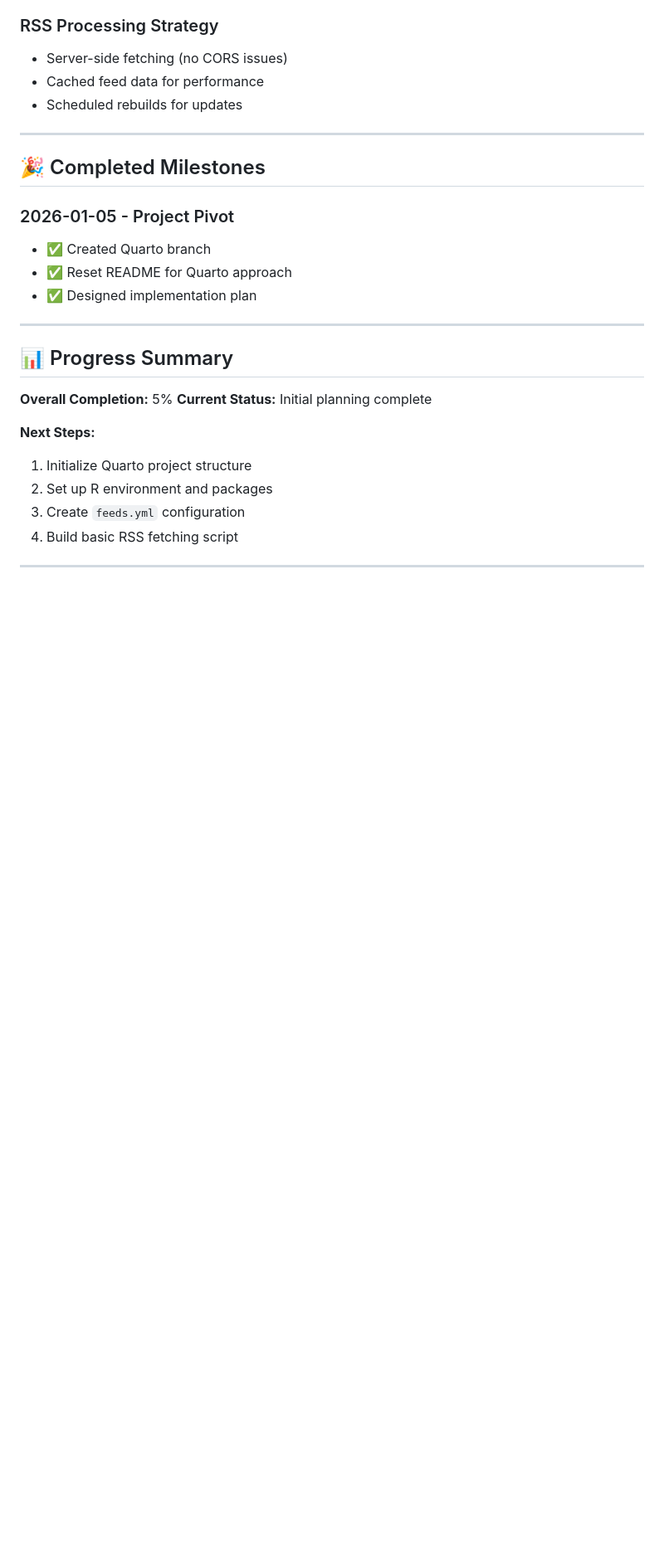
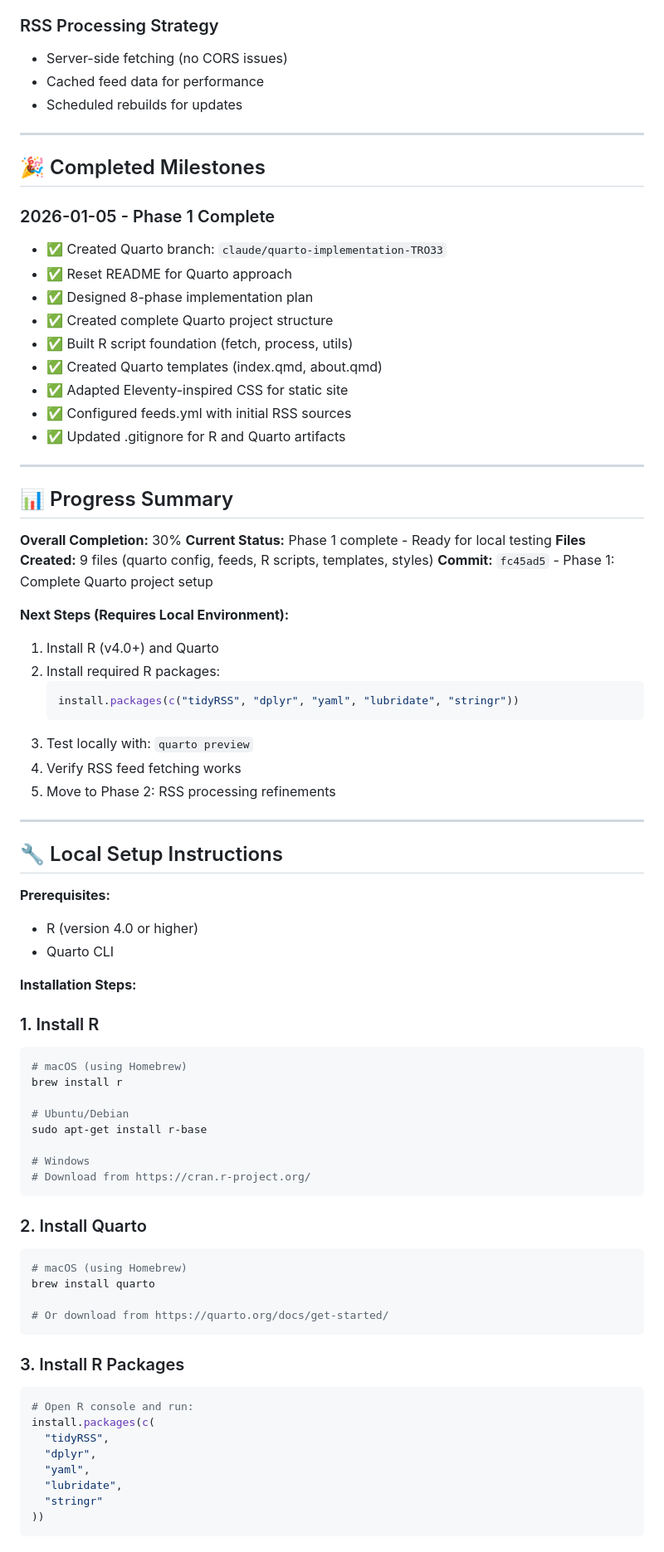
Before and after one commit to CathalByrneGit/RSS_Feed, a Markdown page: progress.md, the part around one of its changes. Shown at 83% size. Drawn GitHub-style; blank space fills up the shorter version.

````diff
--- a/progress.md
+++ b/progress.md
@@ -120,20 +126,75 @@ Building a static RSS feed reader using Quarto and R with Eleventy-inspired mini
 
 ## 🎉 Completed Milestones
 
-### 2026-01-05 - Project Pivot
-- ✅ Created Quarto branch
+### 2026-01-05 - Phase 1 Complete
+- ✅ Created Quarto branch: `claude/quarto-implementation-TRO33`
 - ✅ Reset README for Quarto approach
-- ✅ Designed implementation plan
+- ✅ Designed 8-phase implementation plan
+- ✅ Created complete Quarto project structure
+- ✅ Built R script foundation (fetch, process, utils)
+- ✅ Created Quarto templates (index.qmd, about.qmd)
+- ✅ Adapted Eleventy-inspired CSS for static site
+- ✅ Configured feeds.yml with initial RSS sources
+- ✅ Updated .gitignore for R and Quarto artifacts
 
 ---
 
 ## 📊 Progress Summary
 
-**Overall Completion:** 5%
-**Current Status:** Initial planning complete
+**Overall Completion:** 30%
+**Current Status:** Phase 1 complete - Ready for local testing
+**Files Created:** 9 files (quarto config, feeds, R scripts, templates, styles)
+**Commit:** `fc45ad5` - Phase 1: Complete Quarto project setup
 
-**Next Steps:**
-1. Initialize Quarto project structure
-2. Set up R environment and packages
-3. Create `feeds.yml` configuration
-4. Build basic RSS fetching script
+**Next Steps (Requires Local Environment):**
+1. Install R (v4.0+) and Quarto
+2. Install required R packages:
+   ```r
+   install.packages(c("tidyRSS", "dplyr", "yaml", "lubridate", "stringr"))
+   ```
+3. Test locally with: `quarto preview`
+4. Verify RSS feed fetching works
+5. Move to Phase 2: RSS processing refinements
+
+---
+
+## 🔧 Local Setup Instructions
+
+**Prerequisites:**
+- R (version 4.0 or higher)
+- Quarto CLI
+
+**Installation Steps:**
+
+### 1. Install R
+```bash
+# macOS (using Homebrew)
+brew install r
+
+# Ubuntu/Debian
+sudo apt-get install r-base
+
+# Windows
+# Download from https://cran.r-project.org/
+```
+
+### 2. Install Quarto
+```bash
+# macOS (using Homebrew)
+brew install quarto
+
+# Or download from https://quarto.org/docs/get-started/
+```
+
+### 3. Install R Packages
+```r
+# Open R console and run:
+install.packages(c(
+  "tidyRSS",
+  "dplyr",
+  "yaml",
+  "lubridate",
+  "stringr"
+))
+```
+
````
Also changed, not shown: other parts of progress.md (+39 -8 lines).
